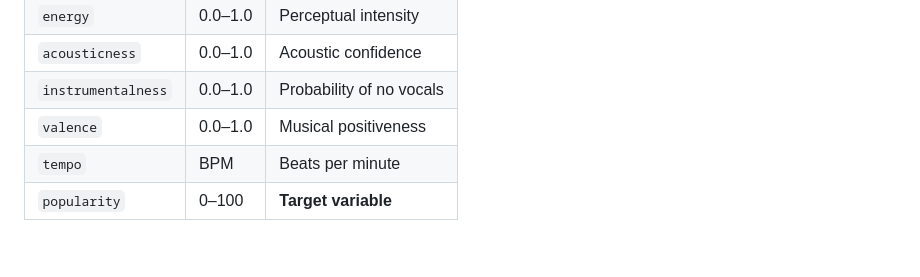
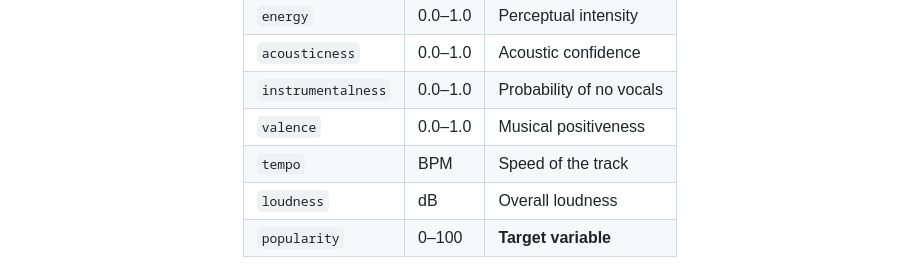
Before and after one commit to isamkhan1809/music-data-analysis, a Markdown page: README.md, the part around one of its changes. Drawn GitHub-style; blank space fills up the shorter version.

```diff
--- a/README.md
+++ b/README.md
@@ -76,6 +122,7 @@
 | `acousticness` | 0.0–1.0 | Acoustic confidence |
 | `instrumentalness` | 0.0–1.0 | Probability of no vocals |
 | `valence` | 0.0–1.0 | Musical positiveness |
-| `tempo` | BPM | Beats per minute |
+| `tempo` | BPM | Speed of the track |
+| `loudness` | dB | Overall loudness |
 | `popularity` | 0–100 | **Target variable** |
 
```
Also changed, not shown: other parts of README.md (+129 -73 lines).
